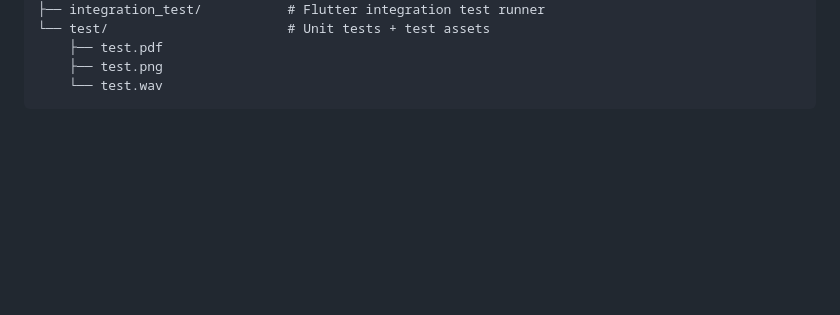
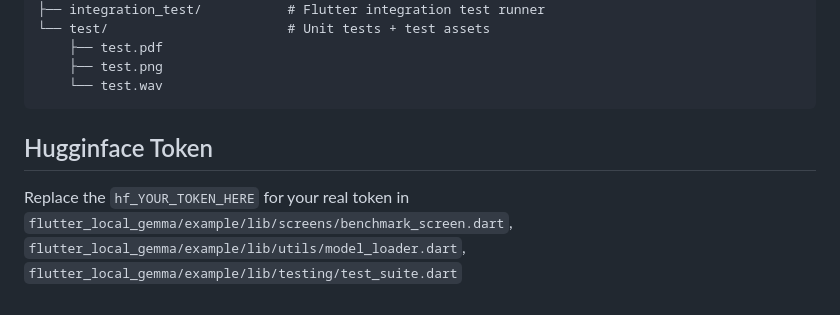
Before and after one commit to PanicTitan/flutter_local_gemma, a Markdown page: example/README.md, the part around the change. Drawn GitHub-style; blank space fills up the shorter version.

````diff
--- a/example/README.md
+++ b/example/README.md
@@ -97,3 +97,7 @@ example/
     ├── test.png
     └── test.wav
 ```
+
+## Hugginface Token
+
+Replace the `hf_YOUR_TOKEN_HERE` for your real token in `flutter_local_gemma/example/lib/screens/benchmark_screen.dart`, `flutter_local_gemma/example/lib/utils/model_loader.dart`, `flutter_local_gemma/example/lib/testing/test_suite.dart`
````
